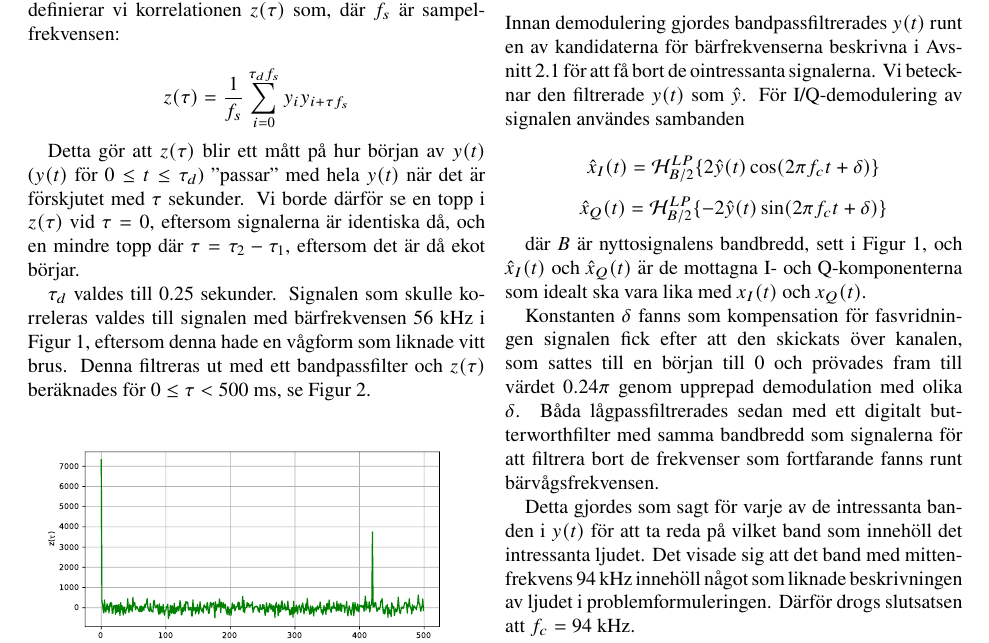
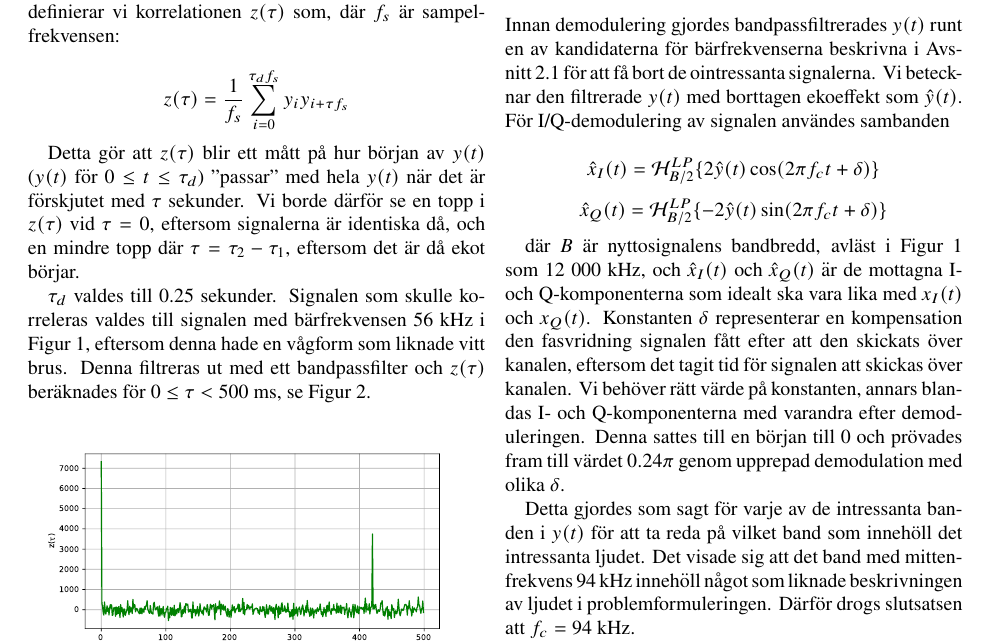
Before and after one commit to malcx95/radiolab, a LaTeX document (report/report.tex): part of page 2 of 3, cut so that both start at the same text. Compiled offline with pdfLaTeX.

Commit message:
Some more fixes

```diff
--- a/report/report.tex
+++ b/report/report.tex
@@ -166,7 +166,8 @@ med 0.9, vilket gjordes med hjälp av en \textit{for-loop}.
 \subsection{I/Q-demodulering\label{sub:iq}}
 Innan demodulering gjordes bandpassfiltrerades $y(t)$ runt en av kandidaterna
 för bärfrekvenserna beskrivna i Avsnitt~\ref{sub:candidates} för att få bort de
-ointressanta signalerna. Vi betecknar den filtrerade $y(t)$ som $\hat{y}$.
+ointressanta signalerna. Vi betecknar den filtrerade $y(t)$ med borttagen
+ekoeffekt som $\hat{y}(t)$.
 För I/Q-demodulering av signalen användes sambanden
 
 \begin{equation*}
@@ -176,9 +177,21 @@ För I/Q-demodulering av signalen användes sambanden
     \hat{x}_Q(t) = \mathcal{H}_{B/2}^{LP}\{-2\hat{y}(t)\sin(2\pi f_c t + \delta)\}
 \end{equation*}
 
-där $B$ är nyttosignalens bandbredd, sett i Figur~\ref{fig:yamp}, och
+där $B$ är nyttosignalens bandbredd, avläst i Figur~\ref{fig:yamp} som 12 000
+kHz, och
 $\hat{x}_I(t)$ och $\hat{x}_Q(t)$ är de mottagna I- och Q-komponenterna som
 idealt ska vara lika med $x_I(t)$ och $x_Q(t)$.
+Konstanten $\delta$ representerar en kompensation den fasvridning signalen fått efter
+att den skickats över kanalen, eftersom det tagit tid för signalen att skickas
+över kanalen. Vi behöver rätt värde på konstanten, annars
+blandas I- och Q-komponenterna med varandra efter demoduleringen.
+Denna sattes till en början till 0 och prövades fram till
+värdet $0.24\pi$ genom upprepad demodulation med olika $\delta$.
+
+Detta gjordes som sagt för varje av de intressanta banden i $y(t)$ för att ta
+reda på vilket band som innehöll det intressanta ljudet. Det visade sig att det
+band med mittenfrekvens 94 kHz innehöll något som liknade beskrivningen av
+ljudet i problemformuleringen. Därför drogs slutsatsen att $f_c = 94$ kHz.
 
 % För att demodulera signalen bandpassfiltrerades den för att extrahera
 % signalen för en viss bärfrekvens. Detta gjordes genom att bestämma vilka
@@ -188,17 +201,6 @@ idealt ska vara lika med $x_I(t)$ och $x_Q(t)$.
 % \delta)\}$ och
 % $-2\sin(2\pi f_c t + \delta)$
 % för att få ut $x_I(t)$- respektive $x_Q(t)$-komponenterna av signalen.
-Konstanten $\delta$ fanns som kompensation för fasvridningen signalen fick efter
-att den skickats över kanalen, som sattes till en början till 0 och prövades fram till
-värdet $0.24\pi$ genom upprepad demodulation med olika $\delta$. Båda
-lågpassfiltrerades sedan med ett digitalt butterworthfilter med samma bandbredd
-som signalerna för att filtrera
-bort de frekvenser som fortfarande fanns runt bärvågsfrekvensen.
-
-Detta gjordes som sagt för varje av de intressanta banden i $y(t)$ för att ta
-reda på vilket band som innehöll det intressanta ljudet. Det visade sig att det
-band med mittenfrekvens 94 kHz innehöll något som liknade beskrivningen av
-ljudet i problemformuleringen. Därför drogs slutsatsen att $f_c = 94$ kHz.
 
 \section{Resultat}
 
```
